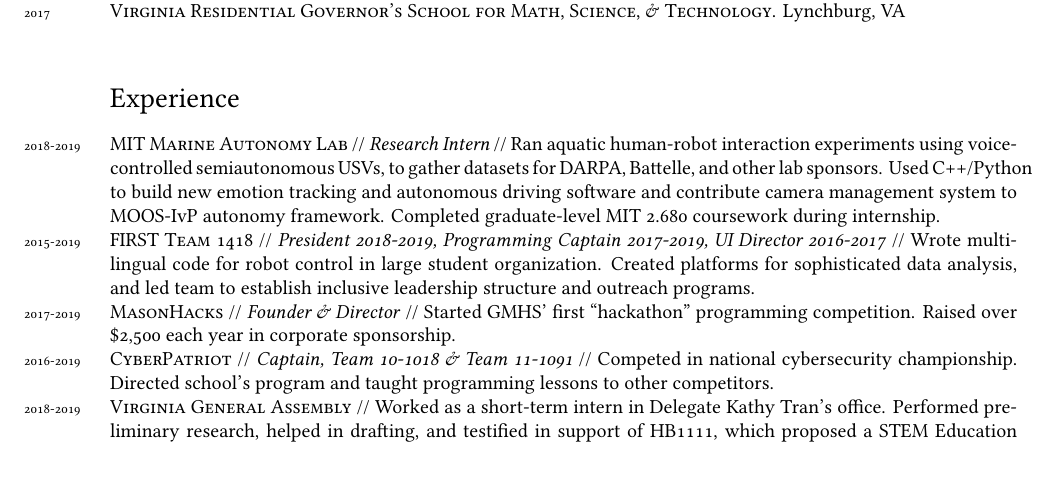
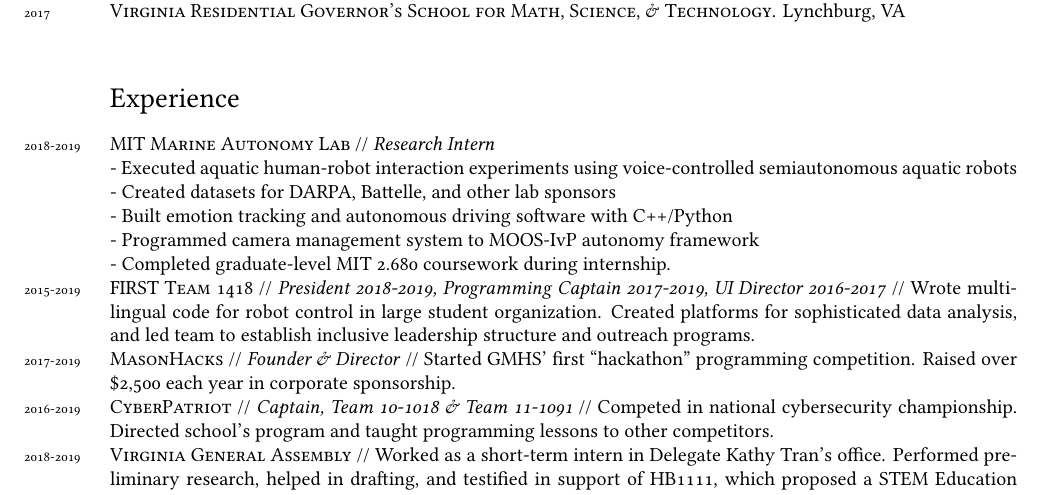
Before and after one commit to ErikBoesen/erikboesen.github.io, a LaTeX CV (resume.tex): part of the page, cut so that both start at the same text. Compiled offline with XeLaTeX.

Commit message:
Bullet points for MIT

```diff
--- a/resume.tex
+++ b/resume.tex
@@ -56,7 +56,12 @@
 \years{2017}\textsc{Virginia Residential Governor’s School for Math, Science, \& Technology}. Lynchburg, VA\\
 
 \section*{Experience}
-\years{2018-2019}\textsc{MIT Marine Autonomy Lab} // \textit{Research Intern} // Ran aquatic human-robot interaction experiments using voice-controlled semiautonomous USVs, to gather datasets for DARPA, Battelle, and other lab sponsors. Used C++/Python to build new emotion tracking and autonomous driving software and contribute camera management system to MOOS-IvP autonomy framework. Completed graduate-level MIT 2.680 coursework during internship.\\
+\years{2018-2019}\textsc{MIT Marine Autonomy Lab} // \textit{Research Intern}\\
+- Executed aquatic human-robot interaction experiments using voice-controlled semiautonomous aquatic robots
+- Created datasets for DARPA, Battelle, and other lab sponsors\\
+- Built emotion tracking and autonomous driving software with C++/Python\\
+- Programmed camera management system to MOOS-IvP autonomy framework\\
+- Completed graduate-level MIT 2.680 coursework during internship.\\
 \years{2015-2019}\textsc{FIRST Team 1418} // \textit{President 2018-2019, Programming Captain 2017-2019, UI Director 2016-2017} // Wrote multilingual code for robot control in large student organization. Created platforms for sophisticated data analysis, and led team to establish inclusive leadership structure and outreach programs.\\
 \years{2017-2019}\textsc{MasonHacks} // \textit{Founder \& Director} // Started GMHS' first ``hackathon'' programming competition. Raised over \$2,500 each year in corporate sponsorship.\\
 \years{2016-2019}\textsc{CyberPatriot} // \textit{Captain, Team 10-1018 \& Team 11-1091} // Competed in national cybersecurity championship. Directed school's program and taught programming lessons to other competitors.\\
```
Also changed, not shown: resume.pdf.
